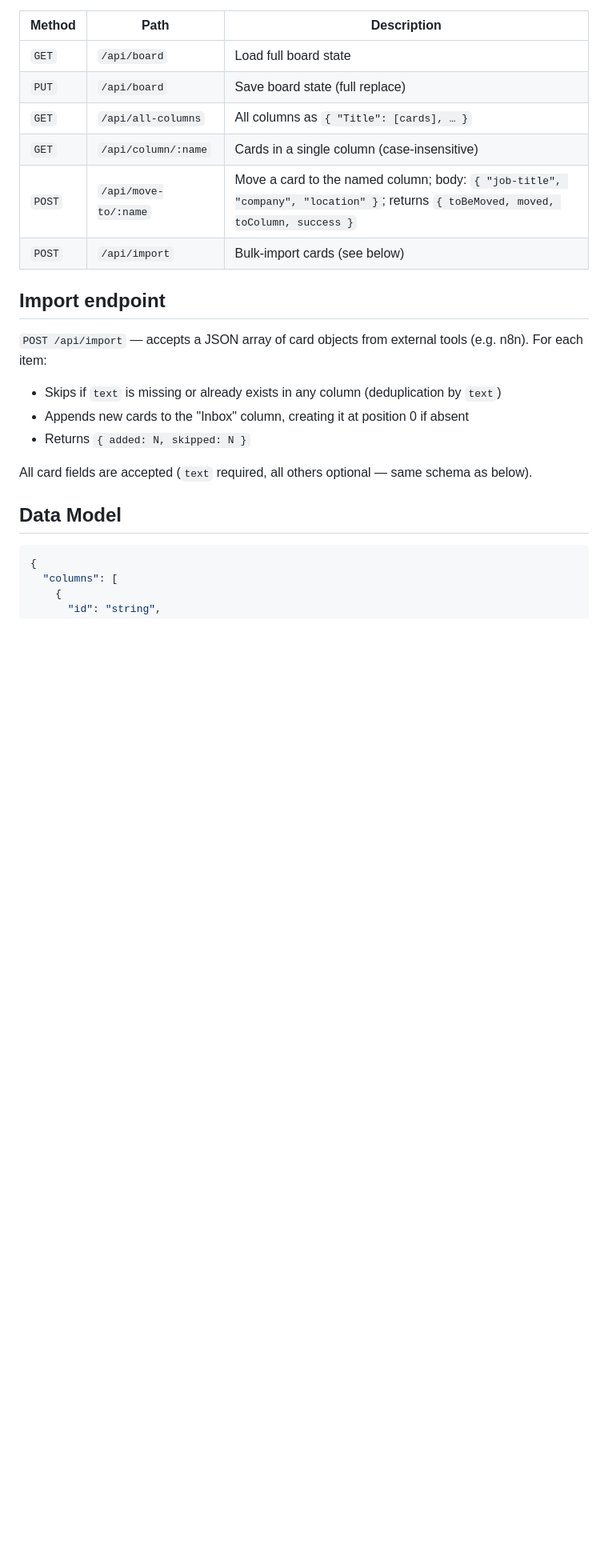
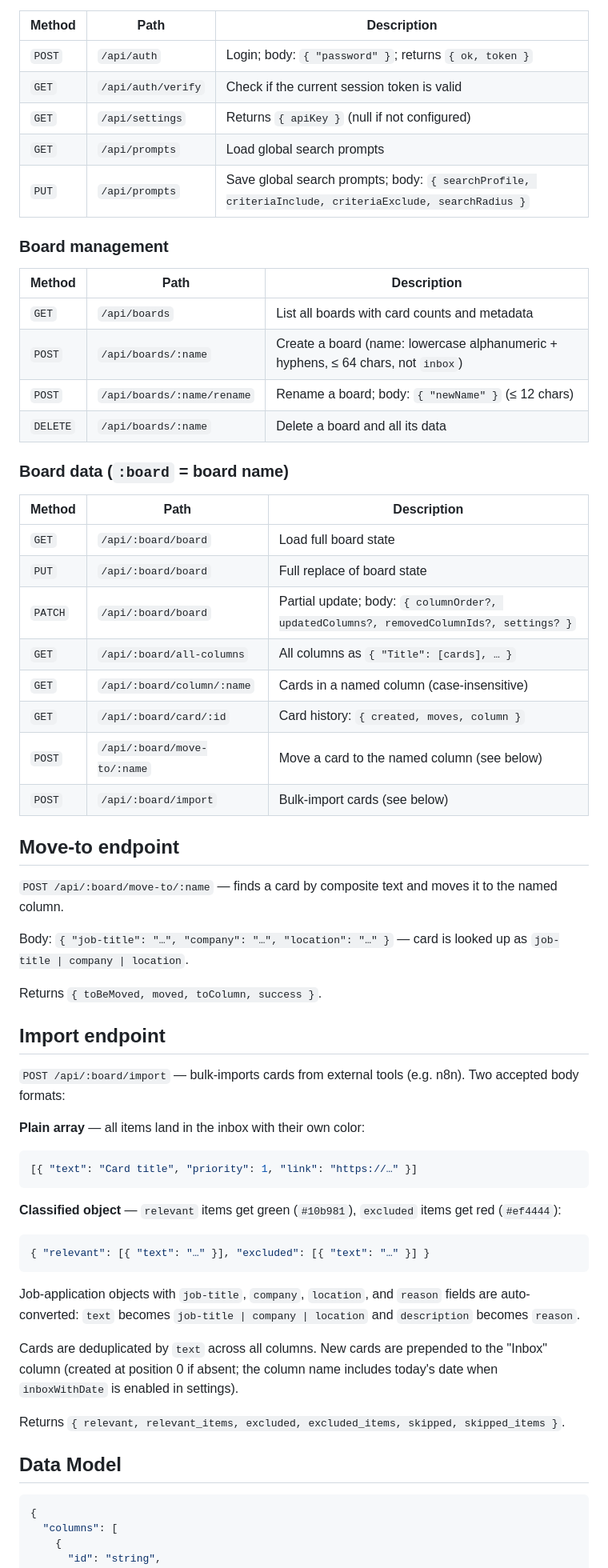
Before and after one commit to jc-prg/kanban, a Markdown page: CLAUDE.md, the part around one of its changes. Shown at 80% size. Rendered like a GitHub page; blank space fills up the shorter version.

````diff
--- a/CLAUDE.md
+++ b/CLAUDE.md
@@ -81,20 +94,60 @@ The frontend maintains a single `state` object (`{ columns: [...] }`). After eve
 | Method | Path | Description |
 |--------|------|-------------|
-| `GET` | `/api/board` | Load full board state |
-| `PUT` | `/api/board` | Save board state (full replace) |
-| `GET` | `/api/all-columns` | All columns as `{ "Title": [cards], … }` |
-| `GET` | `/api/column/:name` | Cards in a single column (case-insensitive) |
-| `POST` | `/api/move-to/:name` | Move a card to the named column; body: `{ "job-title", "company", "location" }`; returns `{ toBeMoved, moved, toColumn, success }` |
-| `POST` | `/api/import` | Bulk-import cards (see below) |
+| `POST` | `/api/auth` | Login; body: `{ "password" }`; returns `{ ok, token }` |
+| `GET` | `/api/auth/verify` | Check if the current session token is valid |
+| `GET` | `/api/settings` | Returns `{ apiKey }` (null if not configured) |
+| `GET` | `/api/prompts` | Load global search prompts |
+| `PUT` | `/api/prompts` | Save global search prompts; body: `{ searchProfile, criteriaInclude, criteriaExclude, searchRadius }` |
+
+### Board management
+
+| Method | Path | Description |
+|--------|------|-------------|
+| `GET` | `/api/boards` | List all boards with card counts and metadata |
+| `POST` | `/api/boards/:name` | Create a board (name: lowercase alphanumeric + hyphens, ≤ 64 chars, not `inbox`) |
+| `POST` | `/api/boards/:name/rename` | Rename a board; body: `{ "newName" }` (≤ 12 chars) |
+| `DELETE` | `/api/boards/:name` | Delete a board and all its data |
+
+### Board data (`:board` = board name)
+
+| Method | Path | Description |
+|--------|------|-------------|
+| `GET` | `/api/:board/board` | Load full board state |
+| `PUT` | `/api/:board/board` | Full replace of board state |
+| `PATCH` | `/api/:board/board` | Partial update; body: `{ columnOrder?, updatedColumns?, removedColumnIds?, settings? }` |
+| `GET` | `/api/:board/all-columns` | All columns as `{ "Title": [cards], … }` |
+| `GET` | `/api/:board/column/:name` | Cards in a named column (case-insensitive) |
+| `GET` | `/api/:board/card/:id` | Card history: `{ created, moves, column }` |
+| `POST` | `/api/:board/move-to/:name` | Move a card to the named column (see below) |
+| `POST` | `/api/:board/import` | Bulk-import cards (see below) |
+
+## Move-to endpoint
+
+`POST /api/:board/move-to/:name` — finds a card by composite text and moves it to the named column.
+
+Body: `{ "job-title": "…", "company": "…", "location": "…" }` — card is looked up as `job-title | company | location`.
+
+Returns `{ toBeMoved, moved, toColumn, success }`.
 
 ## Import endpoint
 
-`POST /api/import` — accepts a JSON array of card objects from external tools (e.g. n8n). For each item:
-- Skips if `text` is missing or already exists in any column (deduplication by `text`)
-- Appends new cards to the "Inbox" column, creating it at position 0 if absent
-- Returns `{ added: N, skipped: N }`
+`POST /api/:board/import` — bulk-imports cards from external tools (e.g. n8n). Two accepted body formats:
 
-All card fields are accepted (`text` required, all others optional — same schema as below).
+**Plain array** — all items land in the inbox with their own color:
+```json
+[{ "text": "Card title", "priority": 1, "link": "https://…" }]
+```
+
+**Classified object** — `relevant` items get green (`#10b981`), `excluded` items get red (`#ef4444`):
+```json
+{ "relevant": [{ "text": "…" }], "excluded": [{ "text": "…" }] }
+```
+
+Job-application objects with `job-title`, `company`, `location`, and `reason` fields are auto-converted: `text` becomes `job-title | company | location` and `description` becomes `reason`.
+
+Cards are deduplicated by `text` across all columns. New cards are prepended to the "Inbox" column (created at position 0 if absent; the column name includes today's date when `inboxWithDate` is enabled in settings).
+
+Returns `{ relevant, relevant_items, excluded, excluded_items, skipped, skipped_items }`.
 
 ## Data Model
 
````
Also changed, not shown: other parts of CLAUDE.md (+41 -16 lines).
